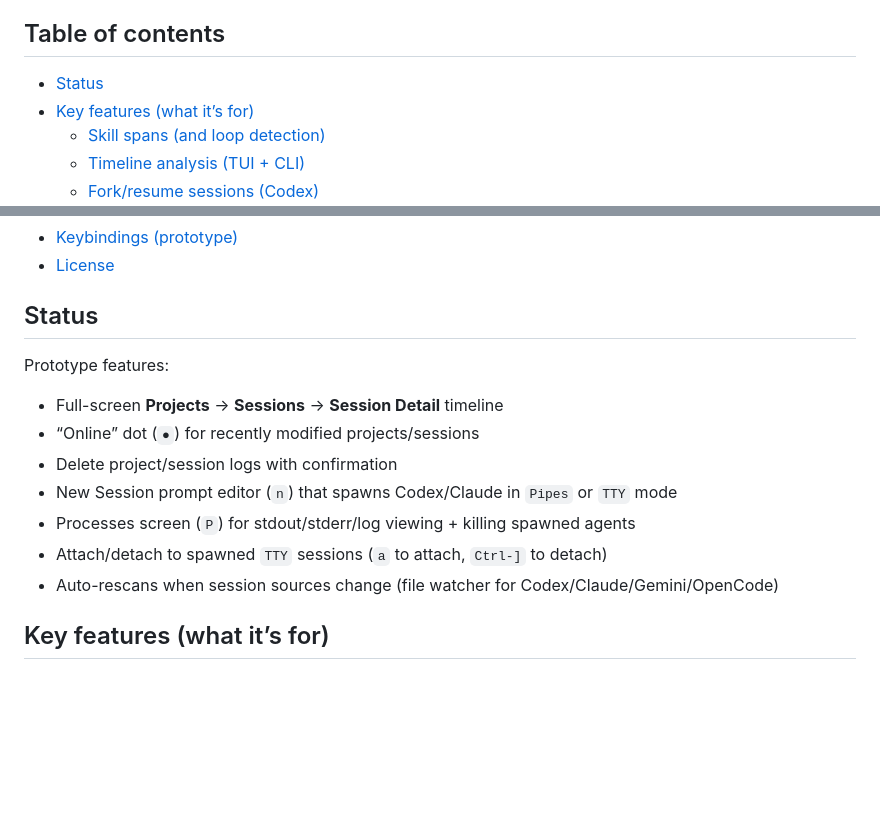
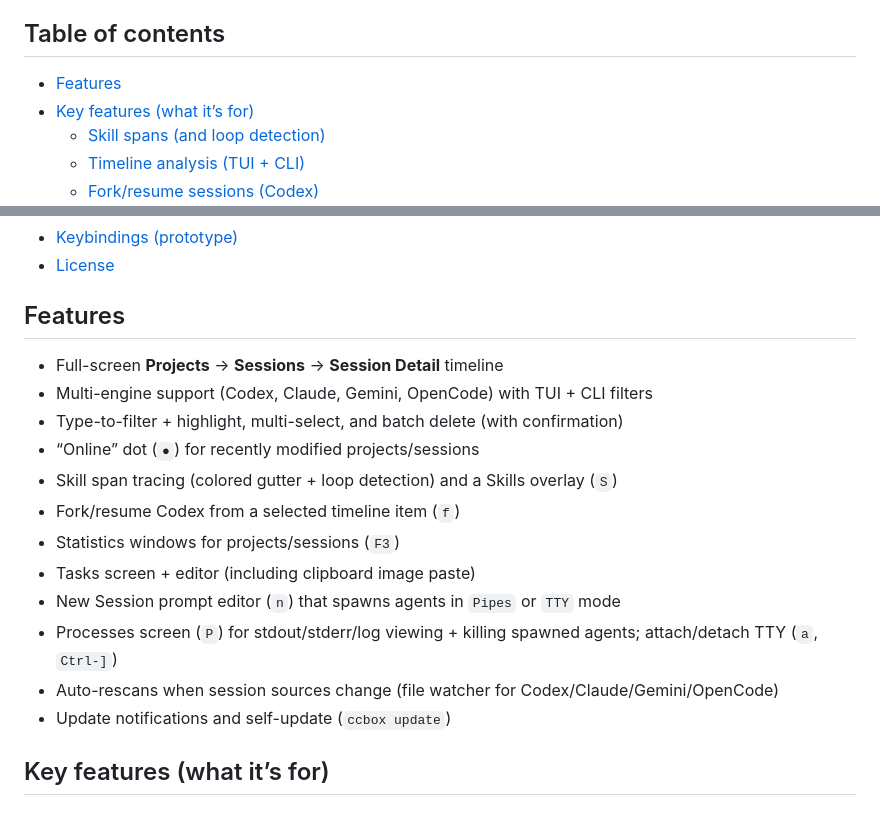
Before and after one commit to diskd-ai/ccbox, a Markdown page: README.md, 2 parts joined by grey strips. Drawn GitHub-style; blank space fills up the shorter version.

Commit message:
Update README features section

```diff
--- a/README.md
+++ b/README.md
@@ -4,7 +4,7 @@ TUI “box” for managing coding-agent sessions (Codex, Claude, Gemini, OpenCod
 
 ## Table of contents
 
-- [Status](#status)
+- [Features](#features)
 - [Key features (what it’s for)](#key-features-what-its-for)
   - [Skill spans (and loop detection)](#skill-spans-and-loop-detection)
   - [Timeline analysis (TUI + CLI)](#timeline-analysis-tui--cli)
@@ -25,16 +25,20 @@ TUI “box” for managing coding-agent sessions (Codex, Claude, Gemini, OpenCod
 - [Keybindings (prototype)](#keybindings-prototype)
 - [License](#license)
 
-## Status
+## Features
 
-Prototype features:
 - Full-screen **Projects** → **Sessions** → **Session Detail** timeline
+- Multi-engine support (Codex, Claude, Gemini, OpenCode) with TUI + CLI filters
+- Type-to-filter + highlight, multi-select, and batch delete (with confirmation)
 - “Online” dot (`●`) for recently modified projects/sessions
-- Delete project/session logs with confirmation
-- New Session prompt editor (`n`) that spawns Codex/Claude in `Pipes` or `TTY` mode
-- Processes screen (`P`) for stdout/stderr/log viewing + killing spawned agents
-- Attach/detach to spawned `TTY` sessions (`a` to attach, `Ctrl-]` to detach)
+- Skill span tracing (colored gutter + loop detection) and a Skills overlay (`S`)
+- Fork/resume Codex from a selected timeline item (`f`)
+- Statistics windows for projects/sessions (`F3`)
+- Tasks screen + editor (including clipboard image paste)
+- New Session prompt editor (`n`) that spawns agents in `Pipes` or `TTY` mode
+- Processes screen (`P`) for stdout/stderr/log viewing + killing spawned agents; attach/detach TTY (`a`, `Ctrl-]`)
 - Auto-rescans when session sources change (file watcher for Codex/Claude/Gemini/OpenCode)
+- Update notifications and self-update (`ccbox update`)
 
 ## Key features (what it’s for)
 
```
